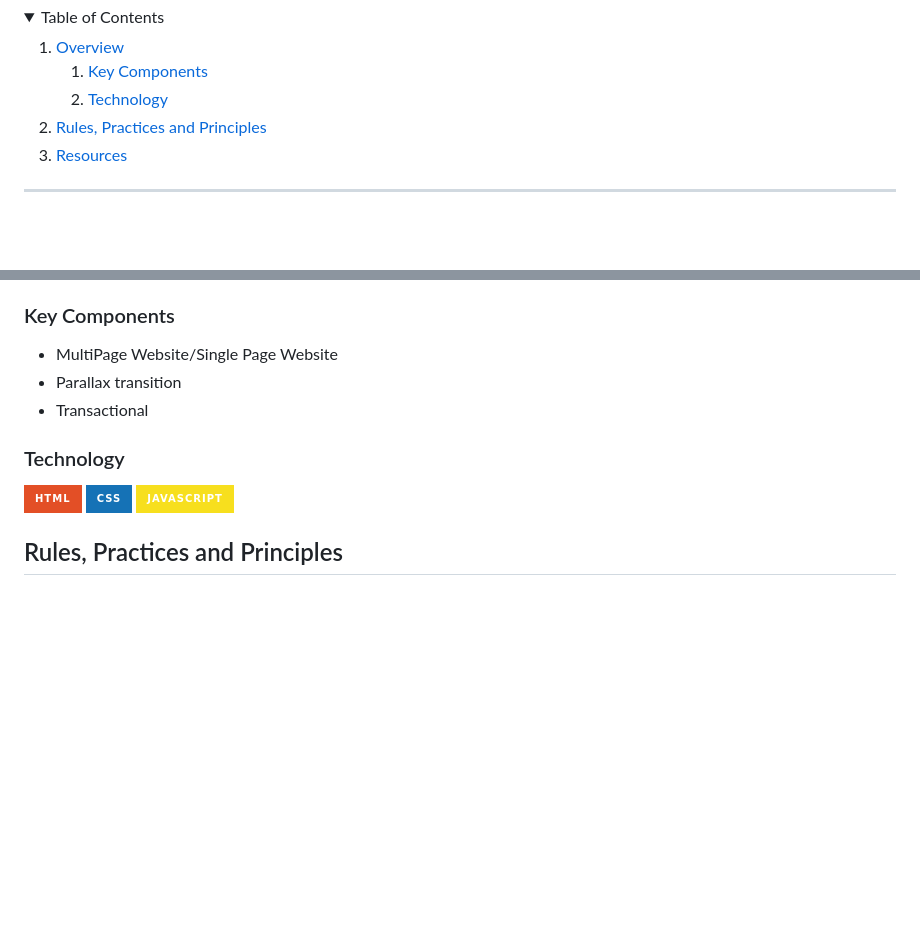
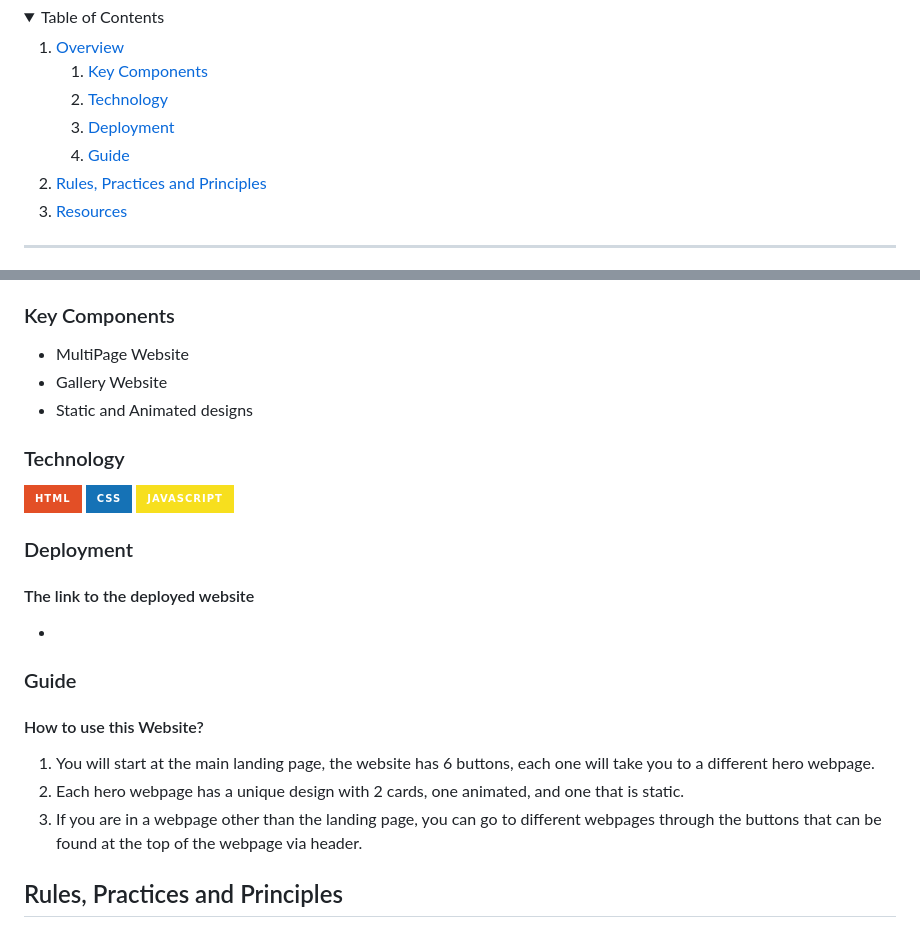
Before and after one commit to johann122004/WD-Lopez-Hands-On-2, a Markdown page: readme.md, 2 parts joined by grey strips. Rendered like a GitHub page; folded sections open; badges without logos; blank space fills up the shorter version.

Commit message:
docs(readme): update the key components, add a deployment and guide in the table of contents

```diff
--- a/readme.md
+++ b/readme.md
@@ -40,6 +40,12 @@
         <li>
           <a href="#technology">Technology</a>
         </li>
+        <li>
+          <a href="#deployment">Deployment</a>
+        </li>
+        <li>
+          <a href="#guide">Guide</a>
+        </li>
       </ol>
     </li>
     <li>
@@ -68,15 +74,26 @@ Guiding Question:
 ### Key Components
 <!-- TODO: List of Key Components -->
 <!-- The following are just sample -->
-- MultiPage Website/Single Page Website
-- Parallax transition
-- Transactional
+- MultiPage Website
+- Gallery Website
+- Static and Animated designs
 
 ### Technology
 <!-- TODO: List of Technology Used -->
 ![HTML](https://img.shields.io/badge/HTML-E34F26?style=for-the-badge&logo=html5&logoColor=white)
 ![CSS](https://img.shields.io/badge/CSS-1572B6?style=for-the-badge&logo=css3&logoColor=white)
 ![JavaScript](https://img.shields.io/badge/JavaScript-F7DF1E?style=for-the-badge&logo=javascript&logoColor=white)
+
+### Deployment
+#### The link to the deployed website
+
+-
+
+### Guide
+#### How to use this Website?
+1. You will start at the main landing page, the website has 6 buttons, each one will take you to a different hero webpage.
+2. Each hero webpage has a unique design with 2 cards, one animated, and one that is static.
+3. If you are in a webpage other than the landing page, you can go to different webpages through the buttons that can be found at the top of the webpage via header.
 
 ## Rules, Practices and Principles
 1. Always use `WD-` in the front of the Title of the Project for the Subject followed by your custom naming.
```
